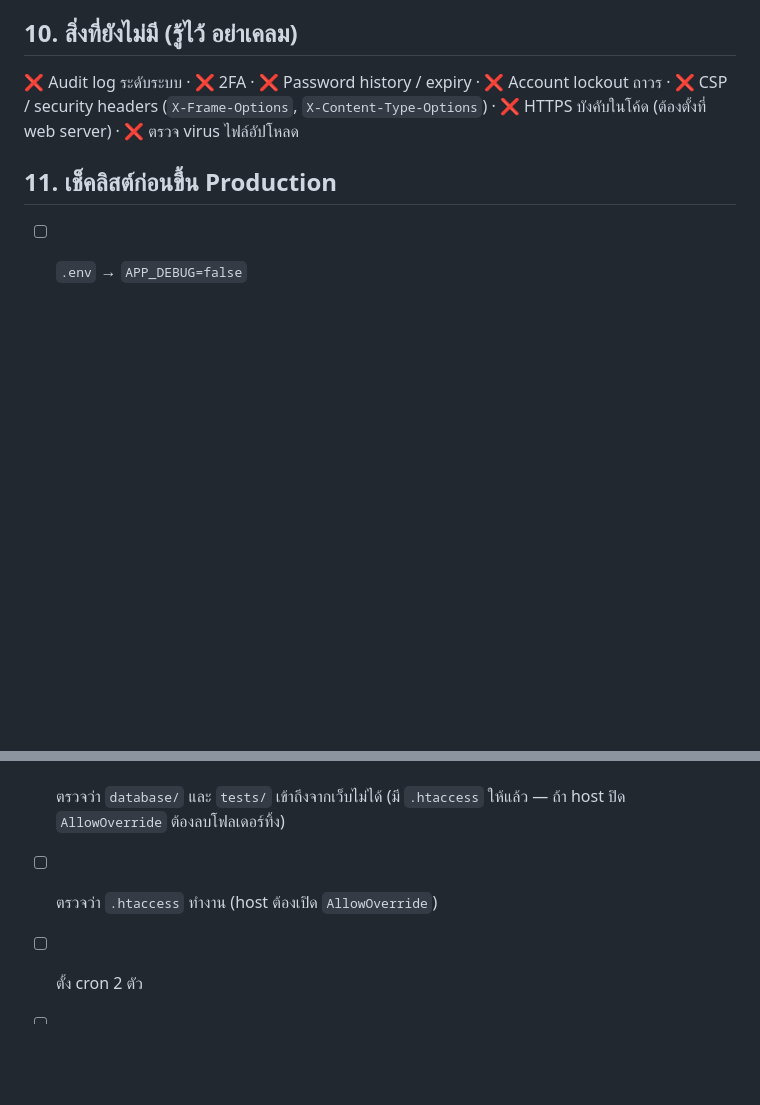
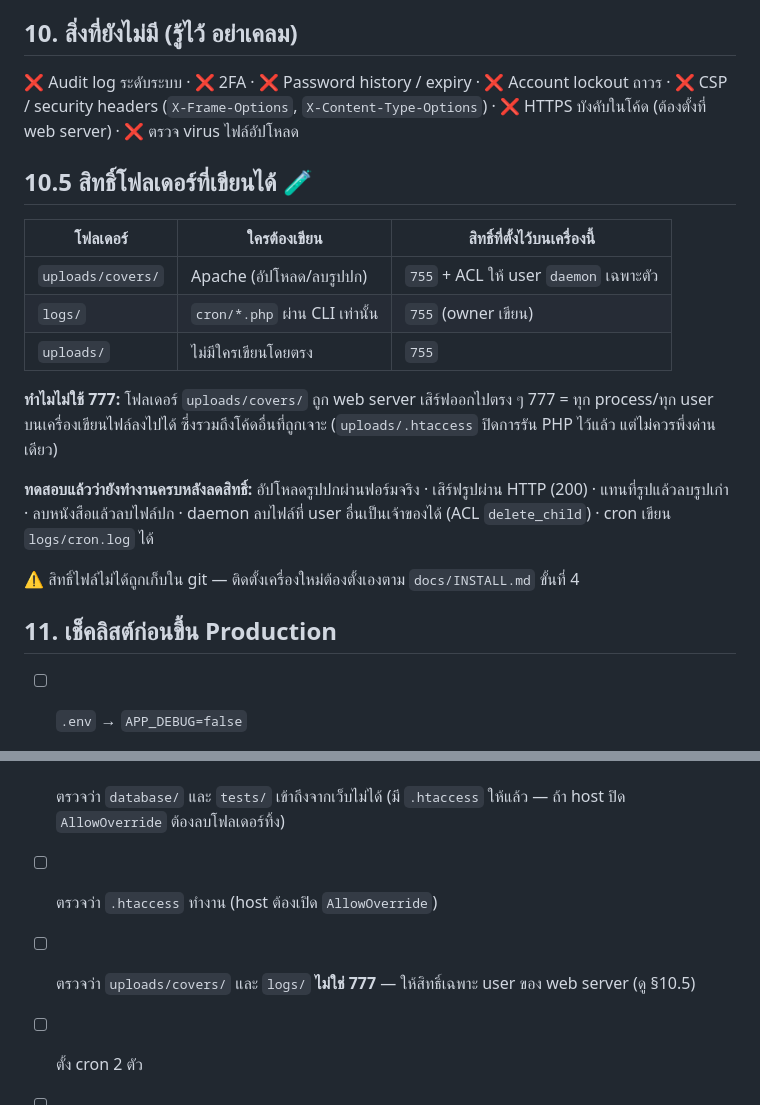
Before and after one commit to MarkkyAlert/book_borrowing, a Markdown page: docs/ai-context/SECURITY_CHECKLIST.md, 2 parts joined by grey strips. Drawn GitHub-style; blank space fills up the shorter version.

```diff
--- a/docs/ai-context/SECURITY_CHECKLIST.md
+++ b/docs/ai-context/SECURITY_CHECKLIST.md
@@ -110,6 +110,24 @@
 
 ❌ Audit log ระดับระบบ · ❌ 2FA · ❌ Password history / expiry · ❌ Account lockout ถาวร · ❌ CSP / security headers (`X-Frame-Options`, `X-Content-Type-Options`) · ❌ HTTPS บังคับในโค้ด (ต้องตั้งที่ web server) · ❌ ตรวจ virus ไฟล์อัปโหลด
 
+## 10.5 สิทธิ์โฟลเดอร์ที่เขียนได้ 🧪
+
+| โฟลเดอร์ | ใครต้องเขียน | สิทธิ์ที่ตั้งไว้บนเครื่องนี้ |
+|----------|--------------|---------------------------|
+| `uploads/covers/` | Apache (อัปโหลด/ลบรูปปก) | `755` + ACL ให้ user `daemon` เฉพาะตัว |
+| `logs/` | `cron/*.php` ผ่าน CLI เท่านั้น | `755` (owner เขียน) |
+| `uploads/` | ไม่มีใครเขียนโดยตรง | `755` |
+
+**ทำไมไม่ใช้ 777:** โฟลเดอร์ `uploads/covers/` ถูก web server เสิร์ฟออกไปตรง ๆ
+777 = ทุก process/ทุก user บนเครื่องเขียนไฟล์ลงไปได้ ซึ่งรวมถึงโค้ดอื่นที่ถูกเจาะ
+(`uploads/.htaccess` ปิดการรัน PHP ไว้แล้ว แต่ไม่ควรพึ่งด่านเดียว)
+
+**ทดสอบแล้วว่ายังทำงานครบหลังลดสิทธิ์:** อัปโหลดรูปปกผ่านฟอร์มจริง · เสิร์ฟรูปผ่าน HTTP (200)
+· แทนที่รูปแล้วลบรูปเก่า · ลบหนังสือแล้วลบไฟล์ปก · daemon ลบไฟล์ที่ user อื่นเป็นเจ้าของได้ (ACL `delete_child`)
+· cron เขียน `logs/cron.log` ได้
+
+⚠️ สิทธิ์ไฟล์ไม่ได้ถูกเก็บใน git — ติดตั้งเครื่องใหม่ต้องตั้งเองตาม `docs/INSTALL.md` ขั้นที่ 4
+
 ## 11. เช็คลิสต์ก่อนขึ้น Production
 
 - [ ] `.env` → `APP_DEBUG=false`
@@ -119,5 +137,6 @@
 - [ ] ลบ `install.php`
 - [ ] ตรวจว่า `database/` และ `tests/` เข้าถึงจากเว็บไม่ได้ (มี `.htaccess` ให้แล้ว — ถ้า host ปิด `AllowOverride` ต้องลบโฟลเดอร์ทิ้ง)
 - [ ] ตรวจว่า `.htaccess` ทำงาน (host ต้องเปิด `AllowOverride`)
+- [ ] ตรวจว่า `uploads/covers/` และ `logs/` **ไม่ใช่ 777** — ให้สิทธิ์เฉพาะ user ของ web server (ดู §10.5)
 - [ ] ตั้ง cron 2 ตัว
 - [ ] บังคับ HTTPS + เพิ่ม security headers ที่ web server
```
Also changed, not shown: docs/INSTALL.md (+34 -0 lines), docs/ai-context/PROJECT_MAP.md (+2 -1 lines).
